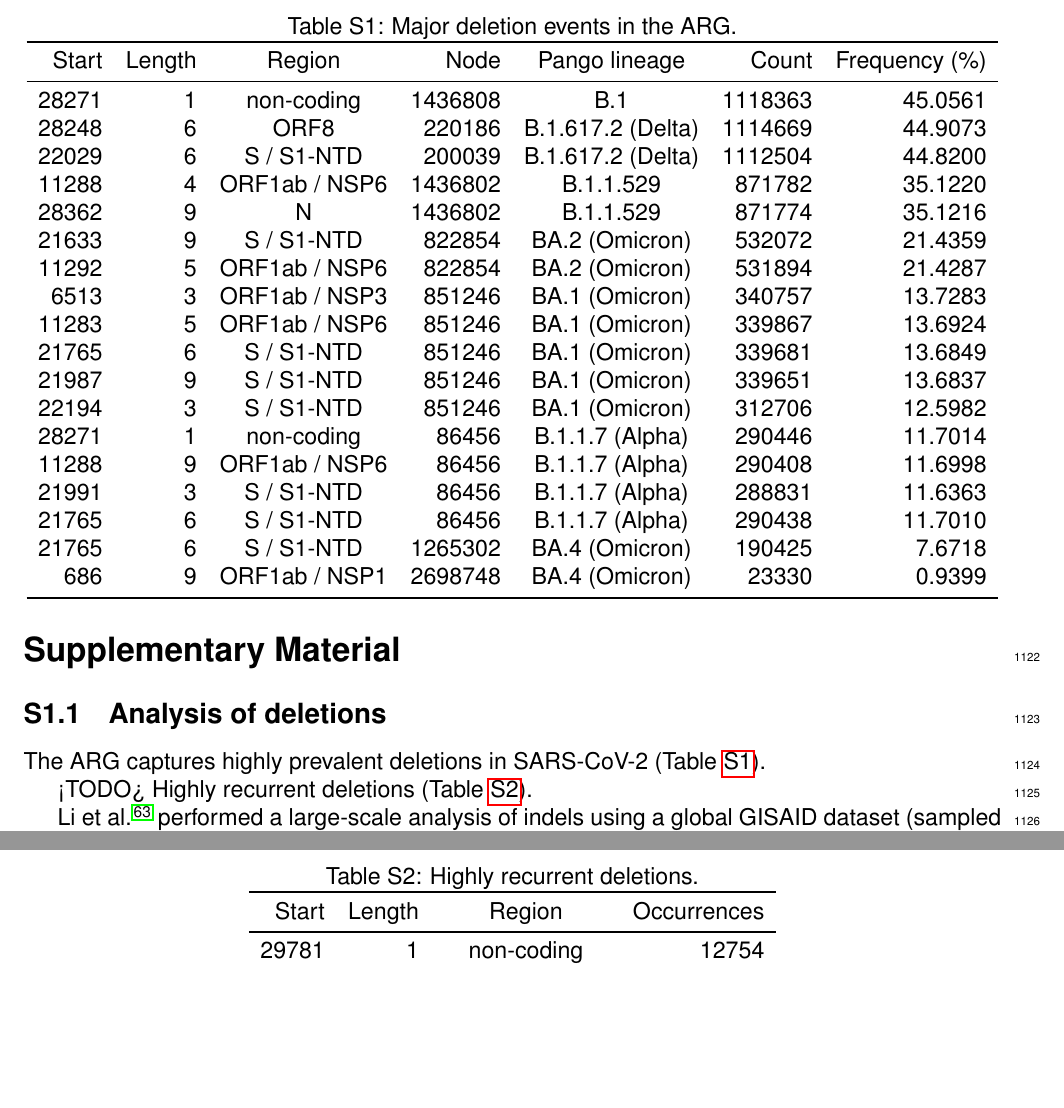
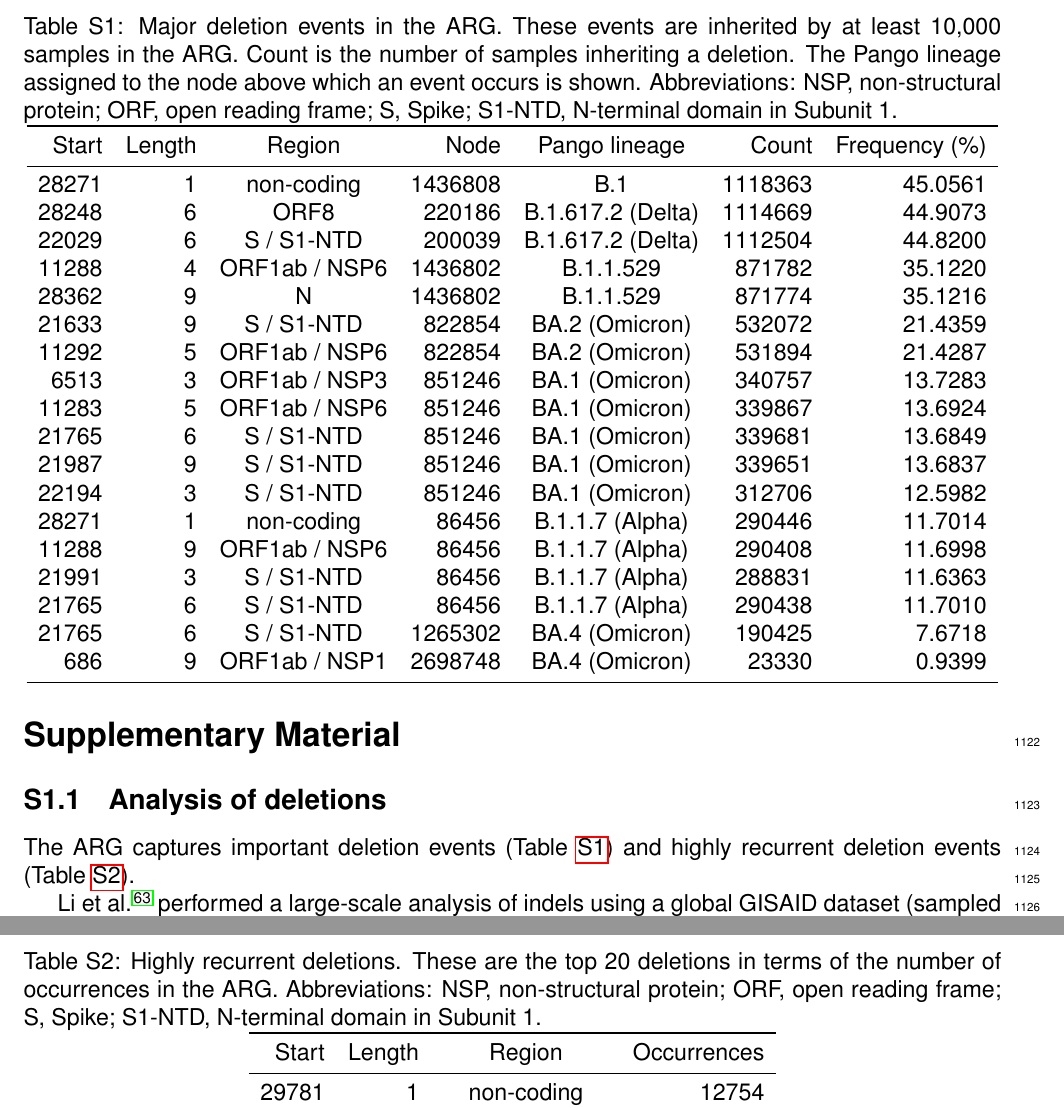
Before and after one commit to jeromekelleher/sc2ts-paper, a LaTeX document (latex/main.tex): two parts of pages 30 and 31 of 44 before the commit and two parts of pages 30 and 31 of 45 after it, joined at a grey line, cut so that both start at the same text, the shorter picture padded with empty space. Compiled offline with pdfLaTeX.

Commit message:
Updates from Overleaf

```diff
--- a/latex/main.tex
+++ b/latex/main.tex
@@ -1915,10 +1915,7 @@ although filtering the recombination events to the 356 with better support revea
 
 % See https://github.com/jeromekelleher/sc2ts-paper/issues/628
 % Referenced by the main Results.
-The ARG captures highly prevalent deletions in SARS-CoV-2 (Table~\ref{tab:major_dels}).
-
-<TODO> Highly recurrent deletions (Table~\ref{tab:rec_dels}).
-
+The ARG captures important deletion events (Table~\ref{tab:major_dels}) and highly recurrent deletion events (Table~\ref{tab:rec_dels}).
 
 Li et al.\cite{Li2023indels} performed a large-scale analysis of indels
 using a global GISAID dataset (sampled up to August, 2022).
@@ -1931,7 +1928,7 @@ except a 9-base deletion at 11283, a 9-based deletion at 21987, and a 9-base del
 
 \begin{table}
 \centering
-\caption{Major deletion events in the ARG.}
+\caption{Major deletion events in the ARG. These events are inherited by at least 10,000 samples in the ARG. Count is the number of samples inheriting a deletion. The Pango lineage assigned to the node above which an event occurs is shown. Abbreviations: NSP, non-structural protein; ORF, open reading frame; S, Spike; S1-NTD, N-terminal domain in Subunit 1.}
 \label{tab:major_dels}
 \begin{tabular}{rrcrcrr}
 \toprule
@@ -1962,7 +1959,7 @@ Start & Length & Region & Node & Pango lineage & Count & Frequency (\%)\\
 
 \begin{table}
 \centering
-\caption{Highly recurrent deletions.}
+\caption{Highly recurrent deletions. These are the top 20 deletions in terms of the number of occurrences in the ARG. Abbreviations: NSP, non-structural protein; ORF, open reading frame; S, Spike; S1-NTD, N-terminal domain in Subunit 1.}
 \label{tab:rec_dels}
 \begin{tabular}{rrcr}
 \toprule
```
